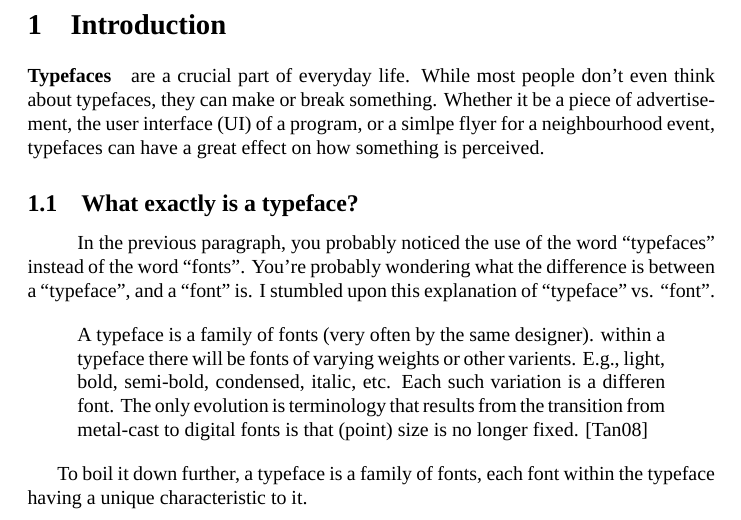
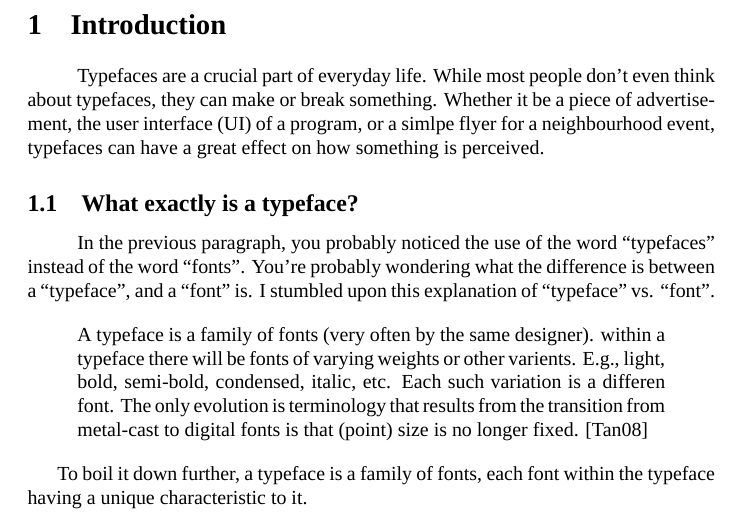
Before and after one commit to AdrianKoshka/viscom-projects, a LaTeX document (et/header.tex, which reads et/body.tex): part of page 2 of 3, cut so that both start at the same text. Compiled offline with XeLaTeX; a missing font is replaced by an installed copy or a similar font.

Commit message:
[Changed] change stuff to make more 80col compliant, change first paragraph

```diff
--- a/et/body.tex
+++ b/et/body.tex
@@ -1,9 +1,10 @@
 \section{Introduction}
-\paragraph{Typefaces}
-are a crucial part of everyday life. While most people don't even think about
-typefaces, they can make or break something. Whether it be a piece of advertisement,
-the user interface (UI) of a program, or a simlpe flyer for a neighbourhood
-event, typefaces can have a great effect on how something is perceived.
+\paragraph{}
+Typefaces are a crucial part of everyday life. While most people don't even think
+about typefaces, they can make or break something. Whether it be a piece of
+advertisement, the user interface (UI) of a program, or a simlpe flyer for a
+neighbourhood event, typefaces can have a great effect on how something is
+perceived.
 \par
 
 \subsection{What exactly is a typeface?}
```
